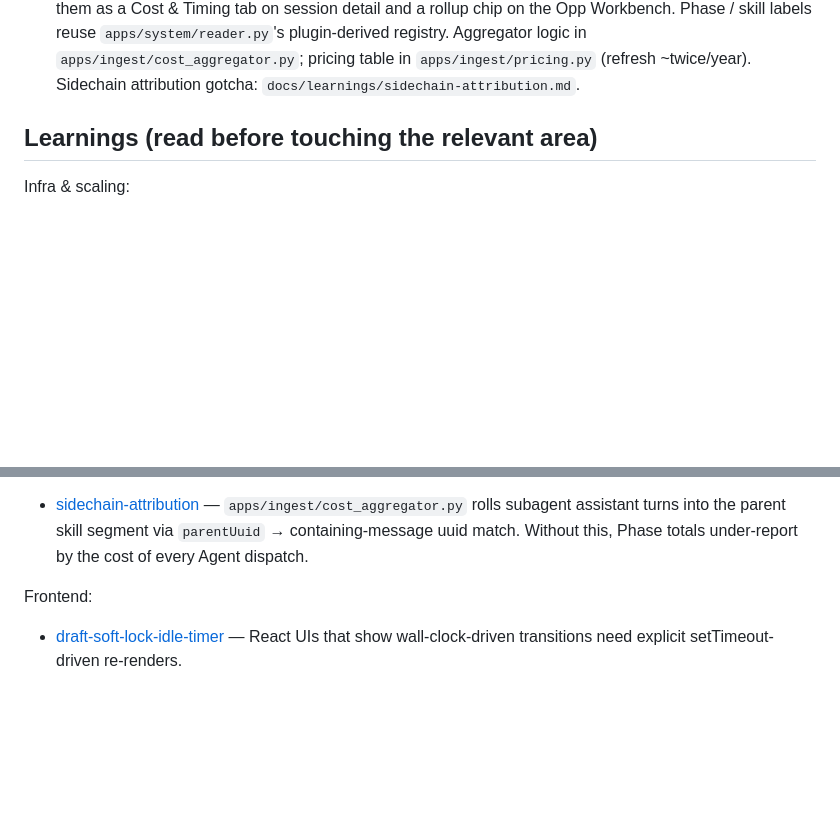
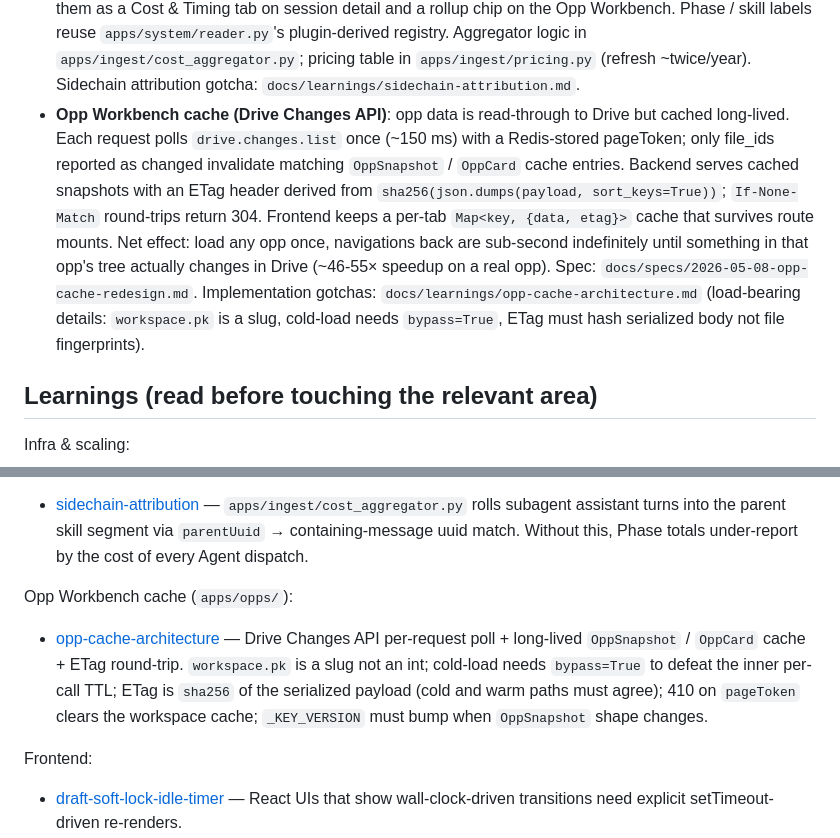
Before and after one commit to dimagi-internal/ace-web, a Markdown page: CLAUDE.md, 2 parts joined by grey strips. Rendered like a GitHub page; blank space fills up the shorter version.

```diff
--- a/CLAUDE.md
+++ b/CLAUDE.md
@@ -178,6 +178,7 @@ through to Google Drive.
   auth pattern. Stream-resume hazards documented in
   `docs/learnings/stream-resume-vercel-open-agents.md`.
 - **Per-session and per-opp cost & timing breakdown**: ace-web aggregates wall time and token costs from uploaded JSONL transcripts at ingest time, persists to `Session.cost_breakdown` (JSONField), and surfaces them as a Cost & Timing tab on session detail and a rollup chip on the Opp Workbench. Phase / skill labels reuse `apps/system/reader.py`'s plugin-derived registry. Aggregator logic in `apps/ingest/cost_aggregator.py`; pricing table in `apps/ingest/pricing.py` (refresh ~twice/year). Sidechain attribution gotcha: `docs/learnings/sidechain-attribution.md`.
+- **Opp Workbench cache (Drive Changes API)**: opp data is read-through to Drive but cached long-lived. Each request polls `drive.changes.list` once (~150 ms) with a Redis-stored pageToken; only file_ids reported as changed invalidate matching `OppSnapshot` / `OppCard` cache entries. Backend serves cached snapshots with an ETag header derived from `sha256(json.dumps(payload, sort_keys=True))`; `If-None-Match` round-trips return 304. Frontend keeps a per-tab `Map<key, {data, etag}>` cache that survives route mounts. Net effect: load any opp once, navigations back are sub-second indefinitely until something in that opp's tree actually changes in Drive (~46-55× speedup on a real opp). Spec: `docs/specs/2026-05-08-opp-cache-redesign.md`. Implementation gotchas: `docs/learnings/opp-cache-architecture.md` (load-bearing details: `workspace.pk` is a slug, cold-load needs `bypass=True`, ETag must hash serialized body not file fingerprints).
 
 ## Learnings (read before touching the relevant area)
 
@@ -203,6 +204,9 @@ Conversation engine (Phase 2):
 
 Cost & timing breakdown:
 - [sidechain-attribution](docs/learnings/sidechain-attribution.md) — `apps/ingest/cost_aggregator.py` rolls subagent assistant turns into the parent skill segment via `parentUuid` → containing-message uuid match. Without this, Phase totals under-report by the cost of every Agent dispatch.
+
+Opp Workbench cache (`apps/opps/`):
+- [opp-cache-architecture](docs/learnings/opp-cache-architecture.md) — Drive Changes API per-request poll + long-lived `OppSnapshot` / `OppCard` cache + ETag round-trip. `workspace.pk` is a slug not an int; cold-load needs `bypass=True` to defeat the inner per-call TTL; ETag is `sha256` of the serialized payload (cold and warm paths must agree); 410 on `pageToken` clears the workspace cache; `_KEY_VERSION` must bump when `OppSnapshot` shape changes.
 
 Frontend:
 - [draft-soft-lock-idle-timer](docs/learnings/draft-soft-lock-idle-timer.md) — React UIs that show wall-clock-driven transitions need explicit setTimeout-driven re-renders.
```
Also changed, not shown: docs/learnings/opp-cache-architecture.md (added, +67 -0 lines).
